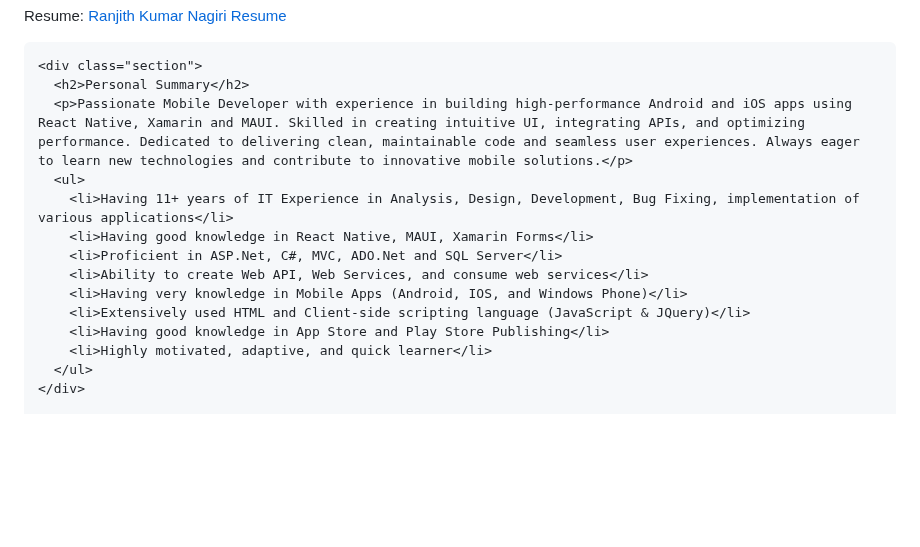
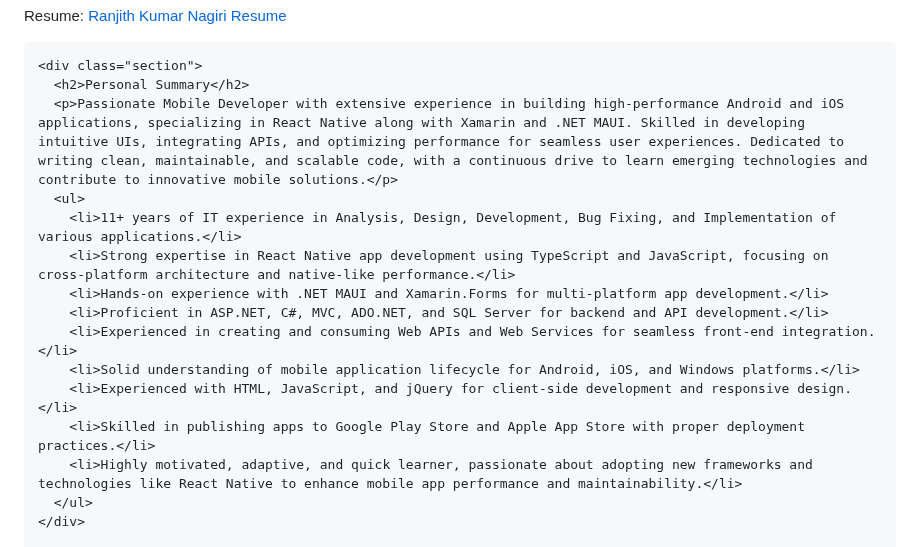
Before and after one commit to ranjithnagiri/ranjithnagiri.github.io, a Markdown page: README.md, the part around the change. GitHub-like rendering; blank space fills up the shorter version.

Commit message:
Revise personal summary and skills section
Updated personal summary and skills in README.

```diff
--- a/README.md
+++ b/README.md
@@ -55,16 +55,17 @@
 
     <div class="section">
       <h2>Personal Summary</h2>
-      <p>Passionate Mobile Developer with experience in building high-performance Android and iOS apps using React Native, Xamarin and MAUI. Skilled in creating intuitive UI, integrating APIs, and optimizing performance. Dedicated to delivering clean, maintainable code and seamless user experiences. Always eager to learn new technologies and contribute to innovative mobile solutions.</p>
+      <p>Passionate Mobile Developer with extensive experience in building high-performance Android and iOS applications, specializing in React Native along with Xamarin and .NET MAUI. Skilled in developing intuitive UIs, integrating APIs, and optimizing performance for seamless user experiences. Dedicated to writing clean, maintainable, and scalable code, with a continuous drive to learn emerging technologies and contribute to innovative mobile solutions.</p>
       <ul>
-        <li>Having 11+ years of IT Experience in Analysis, Design, Development, Bug Fixing, implementation of various applications</li>
-        <li>Having good knowledge in React Native, MAUI, Xamarin Forms</li>
-        <li>Proficient in ASP.Net, C#, MVC, ADO.Net and SQL Server</li>
-        <li>Ability to create Web API, Web Services, and consume web services</li>
-        <li>Having very knowledge in Mobile Apps (Android, IOS, and Windows Phone)</li>
-        <li>Extensively used HTML and Client-side scripting language (JavaScript & JQuery)</li>
-        <li>Having good knowledge in App Store and Play Store Publishing</li>
-        <li>Highly motivated, adaptive, and quick learner</li>
+        <li>11+ years of IT experience in Analysis, Design, Development, Bug Fixing, and Implementation of various applications.</li>
+        <li>Strong expertise in React Native app development using TypeScript and JavaScript, focusing on cross-platform architecture and native-like performance.</li>
+        <li>Hands-on experience with .NET MAUI and Xamarin.Forms for multi-platform app development.</li>
+        <li>Proficient in ASP.NET, C#, MVC, ADO.NET, and SQL Server for backend and API development.</li>
+        <li>Experienced in creating and consuming Web APIs and Web Services for seamless front-end integration.</li>
+        <li>Solid understanding of mobile application lifecycle for Android, iOS, and Windows platforms.</li>
+        <li>Experienced with HTML, JavaScript, and jQuery for client-side development and responsive design.</li>
+        <li>Skilled in publishing apps to Google Play Store and Apple App Store with proper deployment practices.</li>
+        <li>Highly motivated, adaptive, and quick learner, passionate about adopting new frameworks and technologies like React Native to enhance mobile app performance and maintainability.</li>
       </ul>
     </div>
 
```
